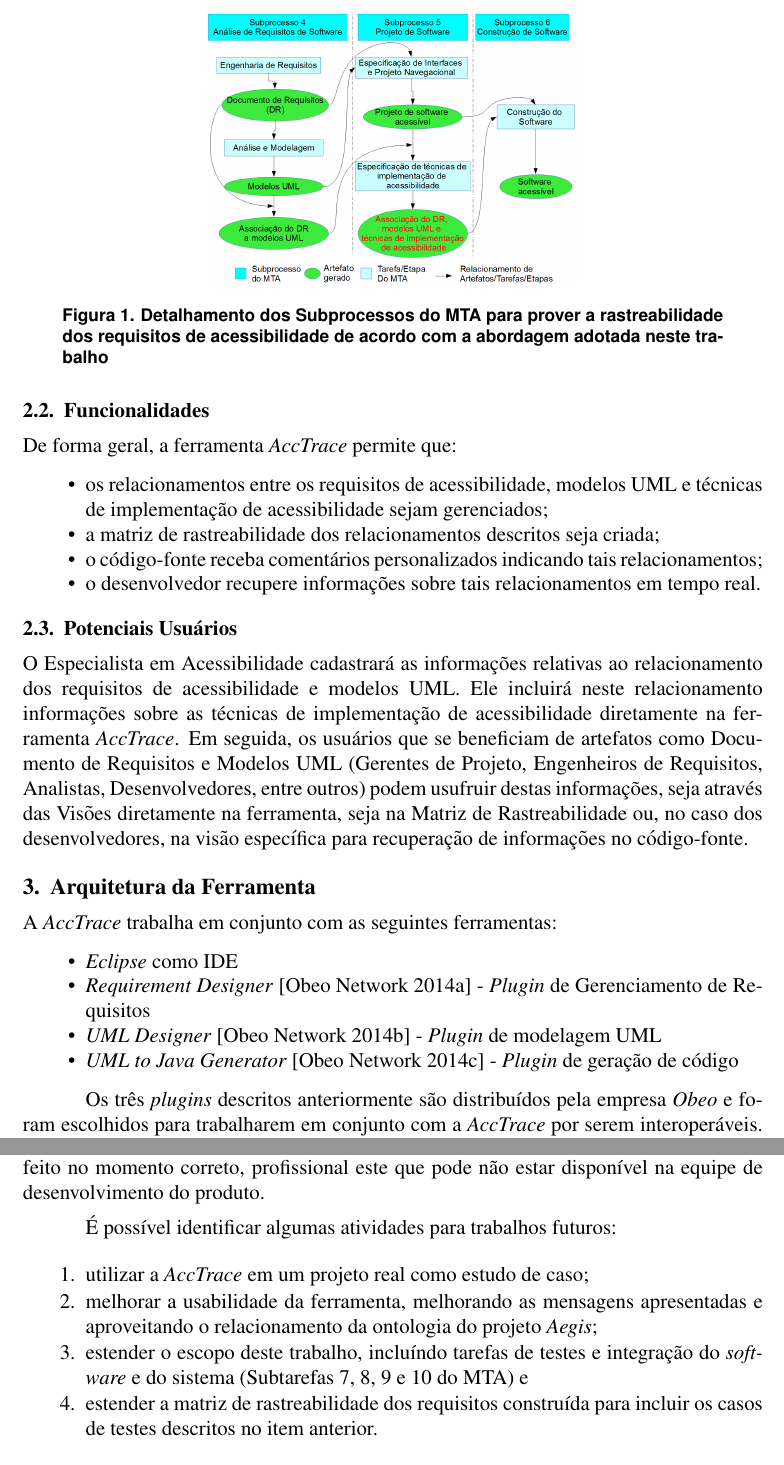
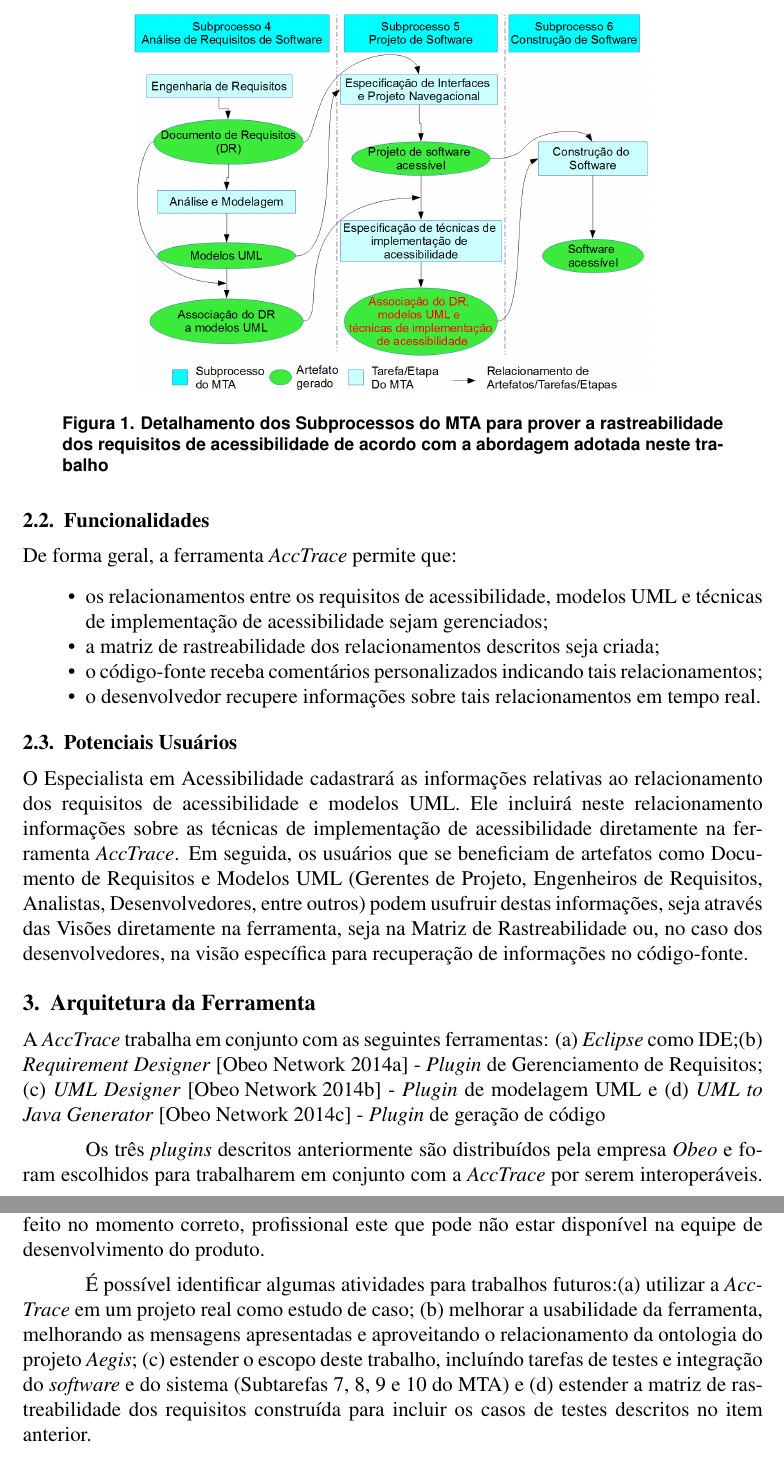
Before and after one commit to rodrigogbranco/sbes-2014-tool, a LaTeX paper (artigo.tex): two parts of pages 3 and 7 of 9 before the commit and two parts of pages 3 and 7 of 8 after it, joined at a grey line, cut so that both start at the same text. Compiled offline with pdfLaTeX; the source files are stored in an older character set and shown here as Unicode.

```diff
--- a/artigo.tex
+++ b/artigo.tex
@@ -98,7 +98,7 @@
 
 \begin{figure}[ht]
 \centering
-\includegraphics[width=.5\textwidth]{./images/figuramagica2.png}
+\includegraphics[width=.7\textwidth]{./images/figuramagica2.png}
 \caption{Detalhamento dos Subprocessos do MTA para prover a rastreabilidade dos requisitos de acessibilidade
 de acordo com a abordagem adotada neste trabalho}
 \label{fig:highlevel}
@@ -123,14 +123,9 @@
 
 \section{Arquitetura da Ferramenta}\label{sec:arquitetura}
 
-A \textit{AccTrace} trabalha em conjunto com as seguintes ferramentas:
+A \textit{AccTrace} trabalha em conjunto com as seguintes ferramentas: (a) \textit{Eclipse} como IDE;(b) \textit{Requirement Designer} \cite{reqdesigner:14} - \textit{Plugin} de Gerenciamento de Requisitos; (c) \textit{UML Designer} \cite{umldesigner:14} - \textit{Plugin} de modelagem UML
+  e (d) \textit{UML to Java Generator} \cite{umltojava:14} - \textit{Plugin} de geração de código
 
-\begin{itemize}
-  \item \textit{Eclipse} como IDE
-  \item \textit{Requirement Designer} \cite{reqdesigner:14} - \textit{Plugin} de Gerenciamento de Requisitos
-  \item \textit{UML Designer} \cite{umldesigner:14} - \textit{Plugin} de modelagem UML
-  \item \textit{UML to Java Generator} \cite{umltojava:14} - \textit{Plugin} de geração de código
-\end{itemize}
 
 Os três \textit{plugins} descritos anteriormente são distribuídos pela empresa \textit{Obeo} e foram escolhidos para trabalharem em conjunto com a \textit{AccTrace} por serem interoperáveis. Além disso, uma tecnologia essencial utilizada é uma Ontologia de Acessibilidade do Projeto \textit{Aegis} \cite{aegis:13}, que mapeia as diretrizes e técnicas de implementação de acessibilidade. A Figura \ref{fig:association} mostra o comportamento e o relacionamento das ferramentas, tecnologias e atores envolvidos no fluxo de trabalho da \textit{AccTrace}.
 
@@ -263,15 +258,13 @@
 A ferramenta também exige o acompanhamento de um Especialista em Acessibilidade para que o registro das informações de acessibilidade seja feito no momento correto,
 profissional este que pode não estar disponível na equipe de desenvolvimento do produto.
 
-É possível identificar algumas atividades para trabalhos futuros:
+É possível identificar algumas atividades para trabalhos futuros:(a) utilizar a \textit{AccTrace} em um projeto real como estudo de caso;
+  (b) melhorar a usabilidade da ferramenta, melhorando as mensagens apresentadas e aproveitando o relacionamento da ontologia do projeto \textit{Aegis};
+  (c) estender o escopo deste trabalho, incluíndo tarefas de testes e integração do \textit{software}
+e do sistema (Subtarefas 7, 8, 9 e 10 do MTA) e
+  (d) estender a matriz de rastreabilidade dos requisitos construída para incluir os casos de testes descritos no item anterior.
 
-\begin{enumerate}
-  \item utilizar a \textit{AccTrace} em um projeto real como estudo de caso;
-  \item melhorar a usabilidade da ferramenta, melhorando as mensagens apresentadas e aproveitando o relacionamento da ontologia do projeto \textit{Aegis};
-  \item estender o escopo deste trabalho, incluíndo tarefas de testes e integração do \textit{software}
-e do sistema (Subtarefas 7, 8, 9 e 10 do MTA) e
-  \item estender a matriz de rastreabilidade dos requisitos construída para incluir os casos de testes descritos no item anterior.
-\end{enumerate}
+\begin{footnotesize}
 
 \bibliographystyle{sbc}
 \bibliography{sbc-template}
```
Also changed, not shown: artigo.tex (6 more changed lines).
